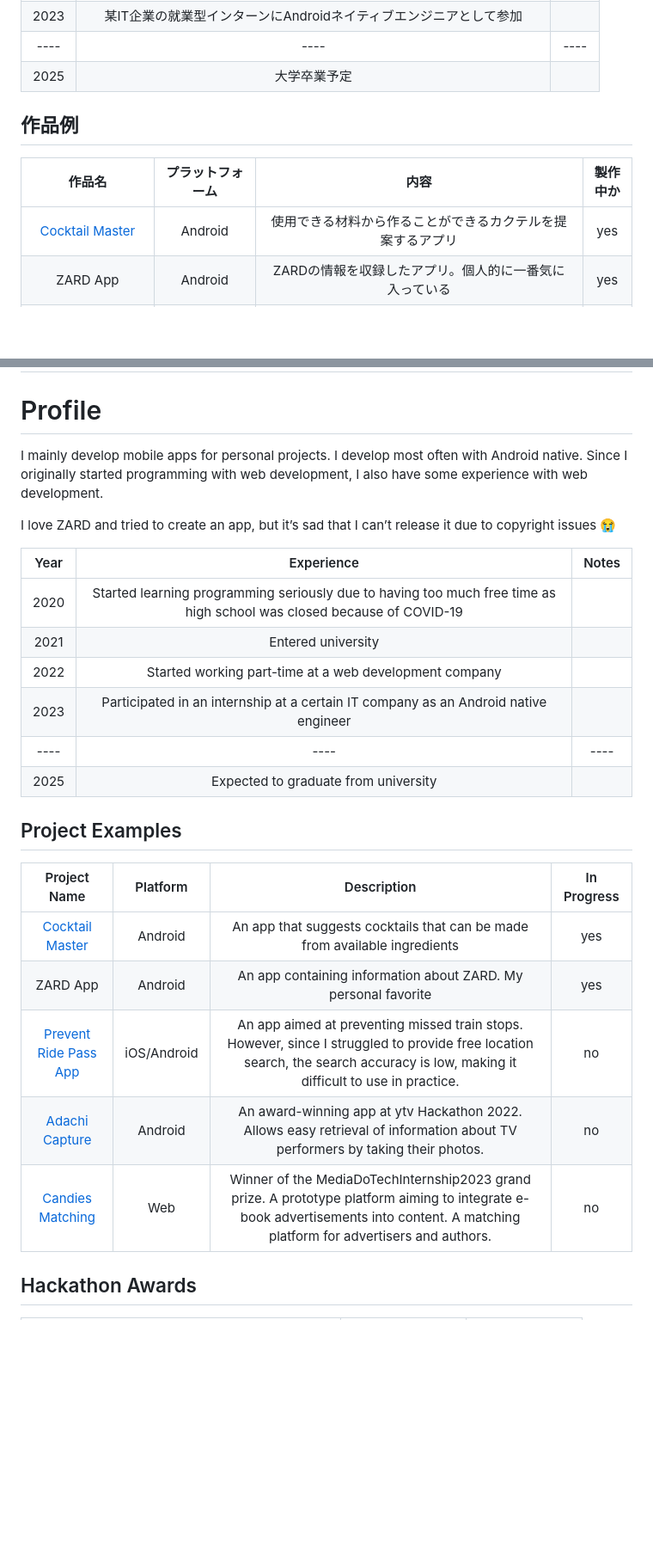
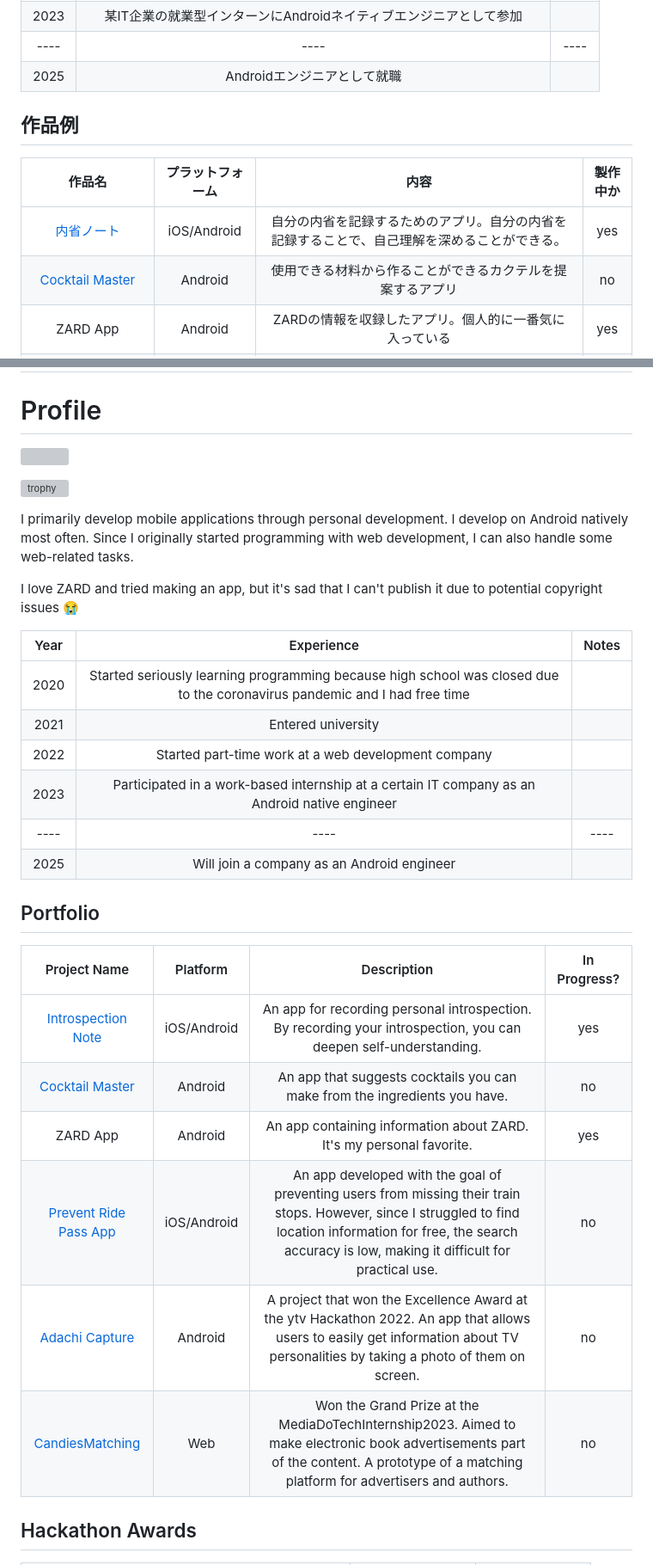
Before and after one commit to SEKI-YUTA/SEKI-YUTA, a Markdown page: README.md, 2 parts joined by grey strips. Shown at 86% size. Rendered like a GitHub page; blank space fills up the shorter version; grey boxes are pictures that could not be loaded.

Commit message:
change: update my experience

```diff
--- a/README.md
+++ b/README.md
@@ -28,12 +28,13 @@ ZARDが好きでアプリを作ってみたが、著作権とか引っかかり
 | 2022 | Web系の企業でアルバイトを開始 | |
 | 2023 | 某IT企業の就業型インターンにAndroidネイティブエンジニアとして参加 | |
 | ---- | ---- | ---- |
-| 2025 | 大学卒業予定 | |
+| 2025 | Androidエンジニアとして就職 | |
 
 ## 作品例
 | 作品名 | プラットフォーム | 内容 | 製作中か |
 | :--: | :--: | :--: | :--: |
-| [Cocktail Master](https://github.com/SEKI-YUTA/CocktailMaster_JetpackCompose) | Android | 使用できる材料から作ることができるカクテルを提案するアプリ | yes |
+| [内省ノート](https://github.com/SEKI-YUTA/Flutter_IntrospectionNote_MVP) | iOS/Android | 自分の内省を記録するためのアプリ。自分の内省を記録することで、自己理解を深めることができる。| yes |
+| [Cocktail Master](https://github.com/SEKI-YUTA/CocktailMaster_JetpackCompose) | Android | 使用できる材料から作ることができるカクテルを提案するアプリ | no |
 | ZARD App | Android | ZARDの情報を収録したアプリ。個人的に一番気に入っている | yes |
 | [乗り過ごし防止アプリ](https://github.com/SEKI-YUTA/Flutter_PreventRidePass2) | iOS/Android | 電車での乗り過ごしを防止することを目標に製作したアプリ。ただし場所の検索を無理やり無料で頑張ったので検索精度などが低くて実際に使うのは難しい。| no |
 | [足立キャプチャ](https://github.com/SEKI-YUTA/Flutter_AdachiCapture) | Android | ytvハッカソン2022で優秀賞を受賞した作品。テレビの出演者の写真を撮影することで手軽に出演者の情報を取得できるアプリ。| no |
@@ -72,26 +73,33 @@ Here are some ideas to get you started:
 
 # Profile
 
-I mainly develop mobile apps for personal projects. I develop most often with Android native. Since I originally started programming with web development, I also have some experience with web development.
+![](https://github-profile-summary-cards.vercel.app/api/cards/profile-details?username=SEKI-YUTA&theme=react)
 
-I love ZARD and tried to create an app, but it’s sad that I can’t release it due to copyright issues 😭
+[![trophy](https://github-profile-trophy.vercel.app/?username=SEKI-YUTA)](https://github.com/ryo-ma/github-profile-trophy)
+
+I primarily develop mobile applications through personal development.
+I develop on Android natively most often.
+Since I originally started programming with web development, I can also handle some web-related tasks.
+
+I love ZARD and tried making an app, but it's sad that I can't publish it due to potential copyright issues 😭
 
 | Year | Experience | Notes |
-| :--: | :--: | :--: |
-| 2020 | Started learning programming seriously due to having too much free time as high school was closed because of COVID-19 | |
+| :--:| :--: | :--: |
+| 2020 | Started seriously learning programming because high school was closed due to the coronavirus pandemic and I had free time | |
 | 2021 | Entered university | |
-| 2022 | Started working part-time at a web development company | |
-| 2023 | Participated in an internship at a certain IT company as an Android native engineer | |
+| 2022 | Started part-time work at a web development company | |
+| 2023 | Participated in a work-based internship at a certain IT company as an Android native engineer | |
 | ---- | ---- | ---- |
-| 2025 | Expected to graduate from university | |
+| 2025 | Will join a company as an Android engineer | |
 
-## Project Examples
-| Project Name | Platform | Description | In Progress |
+## Portfolio
+| Project Name | Platform | Description | In Progress? |
 | :--: | :--: | :--: | :--: |
-| [Cocktail Master](https://github.com/SEKI-YUTA/CocktailMaster_JetpackCompose) | Android | An app that suggests cocktails that can be made from available ingredients | yes |
-| ZARD App | Android | An app containing information about ZARD. My personal favorite | yes |
-| [Prevent Ride Pass App](https://github.com/SEKI-YUTA/Flutter_PreventRidePass2) | iOS/Android | An app aimed at preventing missed train stops. However, since I struggled to provide free location search, the search accuracy is low, making it difficult to use in practice. | no |
-| [Adachi Capture](https://github.com/SEKI-YUTA/Flutter_AdachiCapture) | Android | An award-winning app at ytv Hackathon 2022. Allows easy retrieval of information about TV performers by taking their photos. | no |
-| [Candies Matching](https://github.com/Tomo-osw/Candies_matching) | Web | Winner of the MediaDoTechInternship2023 grand prize. A prototype platform aiming to integrate e-book advertisements into content. A matching platform for advertisers and authors. | no |
+| [Introspection Note](https://github.com/SEKI-YUTA/Flutter_IntrospectionNote_MVP) | iOS/Android | An app for recording personal introspection. By recording your introspection, you can deepen self-understanding. | yes |
+| [Cocktail Master](https://github.com/SEKI-YUTA/CocktailMaster_JetpackCompose) | Android | An app that suggests cocktails you can make from the ingredients you have. | no |
+| ZARD App | Android | An app containing information about ZARD. It's my personal favorite. | yes |
+| [Prevent Ride Pass App](https://github.com/SEKI-YUTA/Flutter_PreventRidePass2) | iOS/Android | An app developed with the goal of preventing users from missing their train stops. However, since I struggled to find location information for free, the search accuracy is low, making it difficult for practical use. | no |
+| [Adachi Capture](https://github.com/SEKI-YUTA/Flutter_AdachiCapture) | Android | A project that won the Excellence Award at the ytv Hackathon 2022. An app that allows users to easily get information about TV personalities by taking a photo of them on screen. | no |
+| [CandiesMatching](https://github.com/Tomo-osw/Candies_matching) | Web | Won the Grand Prize at the MediaDoTechInternship2023. Aimed to make electronic book advertisements part of the content. A prototype of a matching platform for advertisers and authors. | no |
 
 ## Hackathon Awards
```
Also changed, not shown: other parts of README.md (+6 -6 lines).
